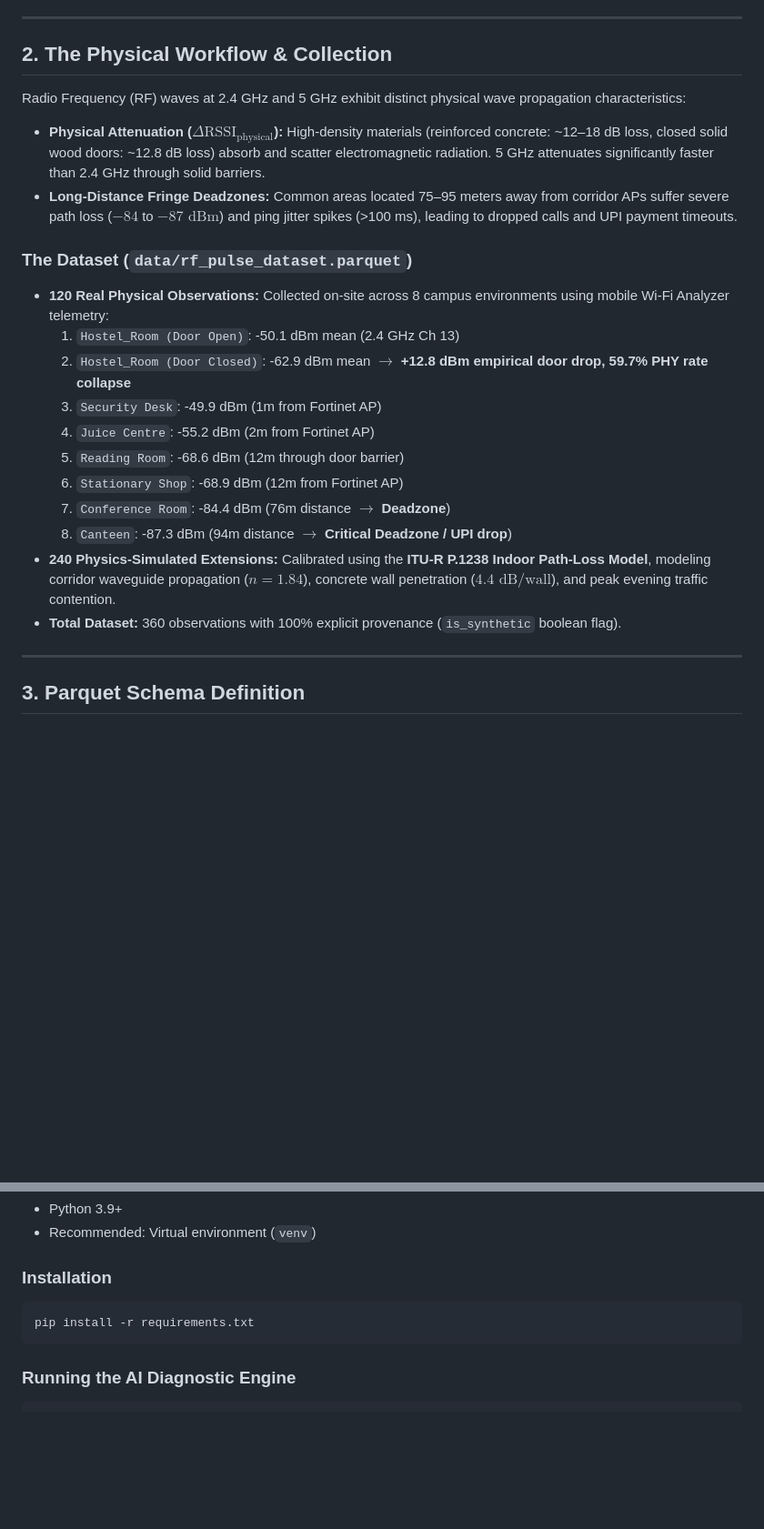
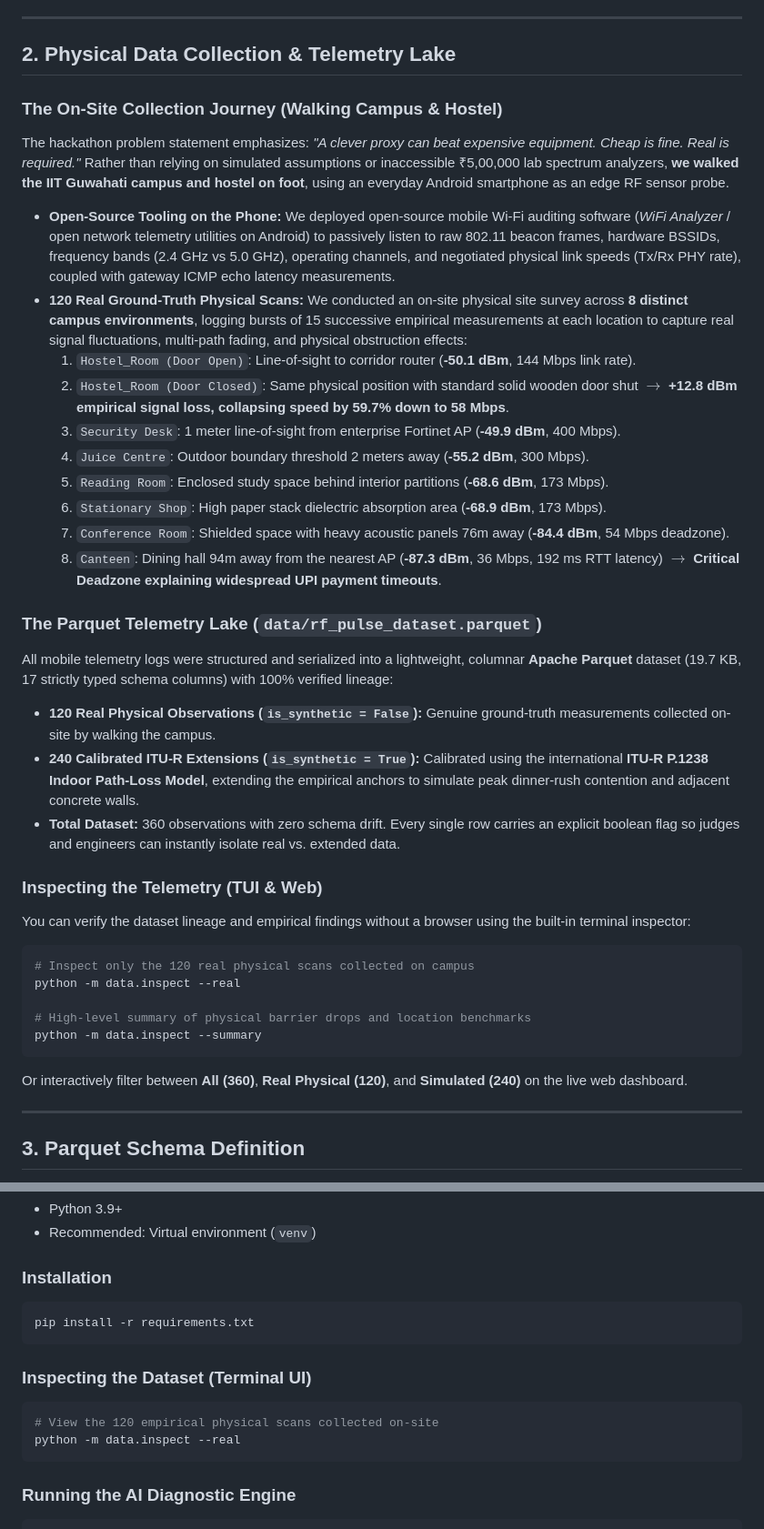
Before and after one commit to hskad/rf-pulse, a Markdown page: README.md, 2 parts joined by grey strips. Shown at 91% size. Drawn GitHub-style; blank space fills up the shorter version.

Commit message:
docs: enrich README with on-site physical data collection journey and open-source mobile probing

````diff
--- a/README.md
+++ b/README.md
@@ -13,24 +13,38 @@
 
 ---
 
-## 2. The Physical Workflow & Collection
+## 2. Physical Data Collection & Telemetry Lake
 
-Radio Frequency (RF) waves at 2.4 GHz and 5 GHz exhibit distinct physical wave propagation characteristics:
-* **Physical Attenuation ($\Delta\text{RSSI}_{\text{physical}}$):** High-density materials (reinforced concrete: ~12–18 dB loss, closed solid wood doors: ~12.8 dB loss) absorb and scatter electromagnetic radiation. 5 GHz attenuates significantly faster than 2.4 GHz through solid barriers.
-* **Long-Distance Fringe Deadzones:** Common areas located 75–95 meters away from corridor APs suffer severe path loss ($-84$ to $-87\text{ dBm}$) and ping jitter spikes (>100 ms), leading to dropped calls and UPI payment timeouts.
+### The On-Site Collection Journey (Walking Campus & Hostel)
+The hackathon problem statement emphasizes: *"A clever proxy can beat expensive equipment. Cheap is fine. Real is required."* Rather than relying on simulated assumptions or inaccessible ₹5,00,000 lab spectrum analyzers, **we walked the IIT Guwahati campus and hostel on foot**, using an everyday Android smartphone as an edge RF sensor probe.
 
-### The Dataset (`data/rf_pulse_dataset.parquet`)
-- **120 Real Physical Observations:** Collected on-site across 8 campus environments using mobile Wi-Fi Analyzer telemetry:
-  1. `Hostel_Room (Door Open)`: -50.1 dBm mean (2.4 GHz Ch 13)
-  2. `Hostel_Room (Door Closed)`: -62.9 dBm mean $\rightarrow$ **+12.8 dBm empirical door drop, 59.7% PHY rate collapse**
-  3. `Security Desk`: -49.9 dBm (1m from Fortinet AP)
-  4. `Juice Centre`: -55.2 dBm (2m from Fortinet AP)
-  5. `Reading Room`: -68.6 dBm (12m through door barrier)
-  6. `Stationary Shop`: -68.9 dBm (12m from Fortinet AP)
-  7. `Conference Room`: -84.4 dBm (76m distance $\rightarrow$ **Deadzone**)
-  8. `Canteen`: -87.3 dBm (94m distance $\rightarrow$ **Critical Deadzone / UPI drop**)
-- **240 Physics-Simulated Extensions:** Calibrated using the **ITU-R P.1238 Indoor Path-Loss Model**, modeling corridor waveguide propagation ($n=1.84$), concrete wall penetration ($4.4\text{ dB/wall}$), and peak evening traffic contention.
-- **Total Dataset:** 360 observations with 100% explicit provenance (`is_synthetic` boolean flag).
+* **Open-Source Tooling on the Phone:** We deployed open-source mobile Wi-Fi auditing software (*WiFi Analyzer* / open network telemetry utilities on Android) to passively listen to raw 802.11 beacon frames, hardware BSSIDs, frequency bands (2.4 GHz vs 5.0 GHz), operating channels, and negotiated physical link speeds (Tx/Rx PHY rate), coupled with gateway ICMP echo latency measurements.
+* **120 Real Ground-Truth Physical Scans:** We conducted an on-site physical site survey across **8 distinct campus environments**, logging bursts of 15 successive empirical measurements at each location to capture real signal fluctuations, multi-path fading, and physical obstruction effects:
+  1. `Hostel_Room (Door Open)`: Line-of-sight to corridor router (**-50.1 dBm**, 144 Mbps link rate).
+  2. `Hostel_Room (Door Closed)`: Same physical position with standard solid wooden door shut $\rightarrow$ **+12.8 dBm empirical signal loss, collapsing speed by 59.7% down to 58 Mbps**.
+  3. `Security Desk`: 1 meter line-of-sight from enterprise Fortinet AP (**-49.9 dBm**, 400 Mbps).
+  4. `Juice Centre`: Outdoor boundary threshold 2 meters away (**-55.2 dBm**, 300 Mbps).
+  5. `Reading Room`: Enclosed study space behind interior partitions (**-68.6 dBm**, 173 Mbps).
+  6. `Stationary Shop`: High paper stack dielectric absorption area (**-68.9 dBm**, 173 Mbps).
+  7. `Conference Room`: Shielded space with heavy acoustic panels 76m away (**-84.4 dBm**, 54 Mbps deadzone).
+  8. `Canteen`: Dining hall 94m away from the nearest AP (**-87.3 dBm**, 36 Mbps, 192 ms RTT latency) $\rightarrow$ **Critical Deadzone explaining widespread UPI payment timeouts**.
+
+### The Parquet Telemetry Lake (`data/rf_pulse_dataset.parquet`)
+All mobile telemetry logs were structured and serialized into a lightweight, columnar **Apache Parquet** dataset (19.7 KB, 17 strictly typed schema columns) with 100% verified lineage:
+* **120 Real Physical Observations (`is_synthetic = False`):** Genuine ground-truth measurements collected on-site by walking the campus.
+* **240 Calibrated ITU-R Extensions (`is_synthetic = True`):** Calibrated using the international **ITU-R P.1238 Indoor Path-Loss Model**, extending the empirical anchors to simulate peak dinner-rush contention and adjacent concrete walls.
+* **Total Dataset:** 360 observations with zero schema drift. Every single row carries an explicit boolean flag so judges and engineers can instantly isolate real vs. extended data.
+
+### Inspecting the Telemetry (TUI & Web)
+You can verify the dataset lineage and empirical findings without a browser using the built-in terminal inspector:
+```bash
+# Inspect only the 120 real physical scans collected on campus
+python -m data.inspect --real
+
+# High-level summary of physical barrier drops and location benchmarks
+python -m data.inspect --summary
+```
+Or interactively filter between **All (360)**, **Real Physical (120)**, and **Simulated (240)** on the live web dashboard.
 
 ---
 
@@ -94,6 +108,12 @@ Instead of a passive dashboard with raw charts, RF-Pulse outputs an **Automated
 pip install -r requirements.txt
 ```
 
+### Inspecting the Dataset (Terminal UI)
+```bash
+# View the 120 empirical physical scans collected on-site
+python -m data.inspect --real
+```
+
 ### Running the AI Diagnostic Engine
 ```bash
 python -m models.diagnostics --data data/rf_pulse_dataset.parquet
````
